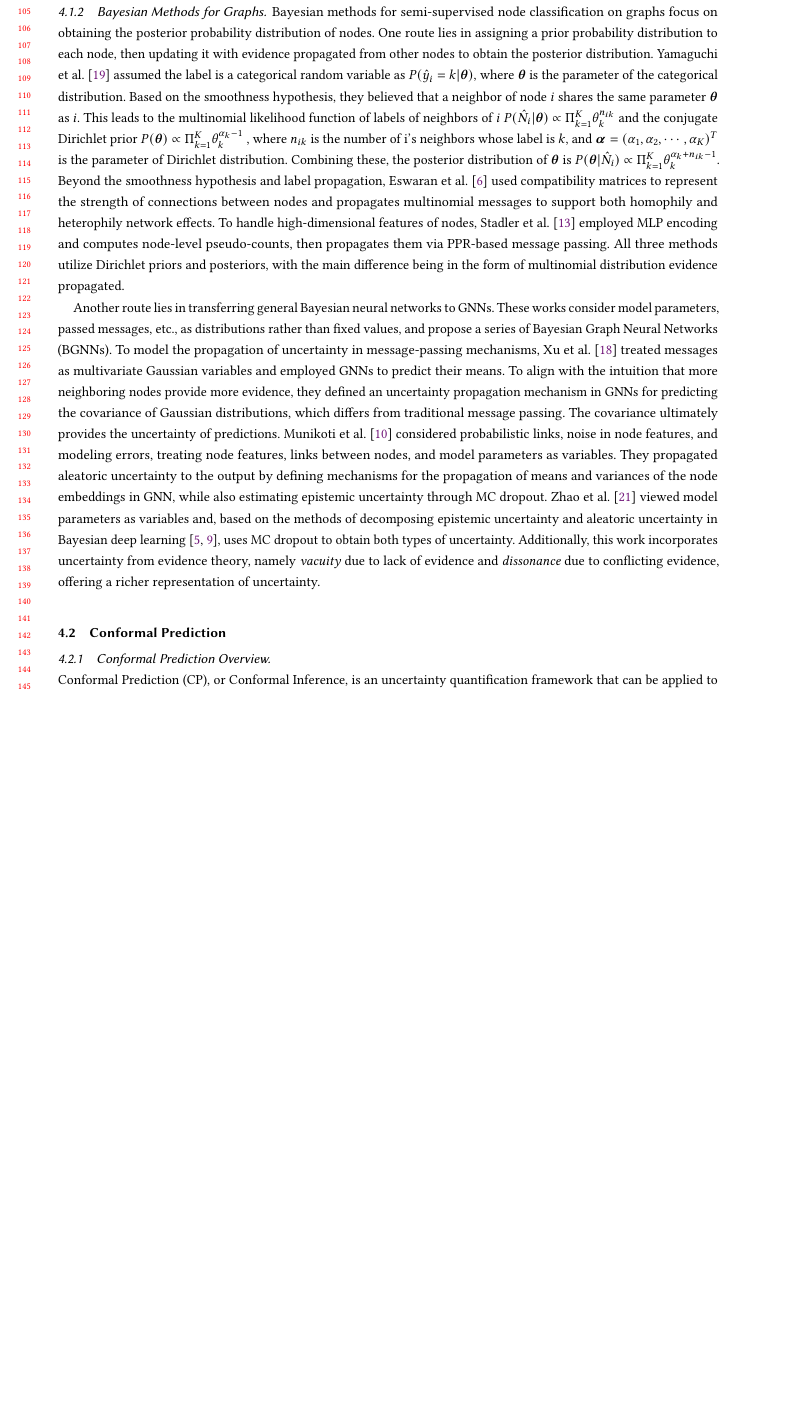
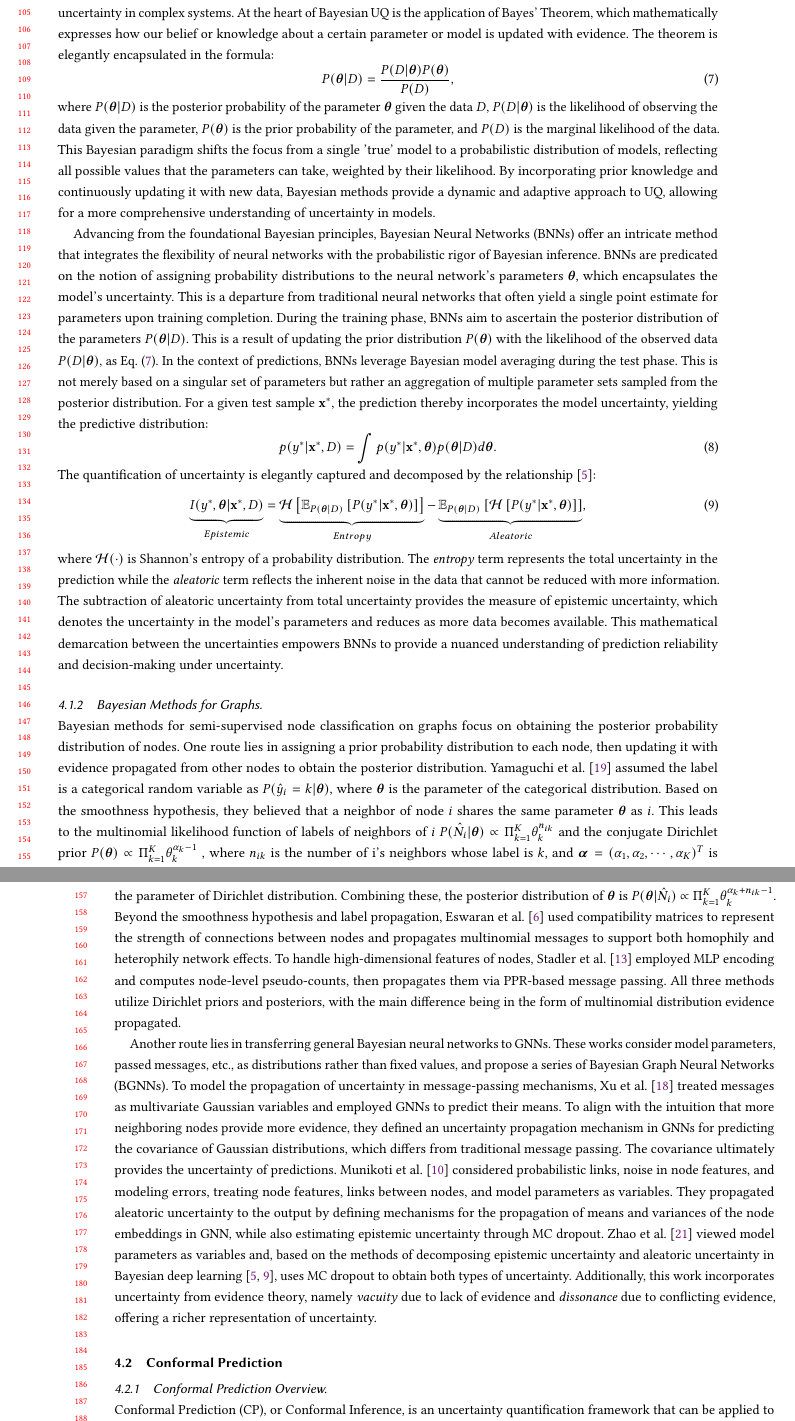
Before and after one commit to ccha005/Awesome_UQ_on_graph, a LaTeX paper (Latex/main.tex, which reads Latex/method_bayesian.tex): part of page 3 of 8 before the commit and two parts of pages 3 and 4 of 8 after it, the two joined at a grey line, cut so that both start at the same text, the shorter picture padded with empty space. Compiled offline with pdfLaTeX.

Commit message:
Update Bayesian

```diff
--- a/Latex/method_bayesian.tex
+++ b/Latex/method_bayesian.tex
@@ -5,4 +4,38 @@
+In the realm of UQ, Bayesian methods stand as a pivotal approach, offering a powerful framework for dealing with uncertainty in complex systems.
+At the heart of Bayesian UQ is the application of Bayes' Theorem, which mathematically expresses how our belief or knowledge about a certain parameter or model is updated with evidence.
+The theorem is elegantly encapsulated in the formula:
+\begin{equation}
+    \label{eq:Bayes_Theorem}
+    P(\boldsymbol{\theta}|D)=\frac{P(D|\boldsymbol{\theta})P(\boldsymbol{\theta})}{P(D)},
+\end{equation}
+%P(θ|D) = [P(D|θ)P(θ)] / P(D),
+where $P(\boldsymbol{\theta}|D)$ is the posterior probability of the parameter $\boldsymbol{\theta}$ given the data $D$, $P(D|\boldsymbol{\theta})$ is the likelihood of observing the data given the parameter, $P(\boldsymbol{\theta})$ is the prior probability of the parameter, and $P(D)$ is the marginal likelihood of the data.
+This Bayesian paradigm shifts the focus from a single 'true' model to a probabilistic distribution of models, reflecting all possible values that the parameters can take, weighted by their likelihood.
+By incorporating prior knowledge and continuously updating it with new data, Bayesian methods provide a dynamic and adaptive approach to UQ, allowing for a more comprehensive understanding of uncertainty in models.
 
+Advancing from the foundational Bayesian principles, Bayesian Neural Networks (BNNs) offer an intricate method that integrates the flexibility of neural networks with the probabilistic rigor of Bayesian inference.
+BNNs are predicated on the notion of assigning probability distributions to the neural network's parameters $\boldsymbol{\theta}$, which encapsulates the model's uncertainty.
+This is a departure from traditional neural networks that often yield a single point estimate for parameters upon training completion.
+During the training phase, BNNs aim to ascertain the posterior distribution of the parameters $P(\boldsymbol{\theta}|D)$.
+This is a result of updating the prior distribution $P(\boldsymbol{\theta})$ with the likelihood of the observed data $P(D|\boldsymbol{\theta})$, as Eq. (\ref{eq:Bayes_Theorem}).
+In the context of predictions, BNNs leverage Bayesian model averaging during the test phase.
+This is not merely based on a singular set of parameters but rather an aggregation of multiple parameter sets sampled from the posterior distribution.
+For a given test sample $\mathbf{x}^*$, the prediction thereby incorporates the model uncertainty, yielding the predictive distribution:
+\begin{equation}
+    \label{eq:Bayes_prediction}
+    p(y^* | \mathbf{x}^*, D) = \int p(y^* | \mathbf{x}^*, \boldsymbol{\theta}) p(\boldsymbol{\theta} | D) d\boldsymbol{\theta}.
+\end{equation}
+The quantification of uncertainty is elegantly captured and decomposed by the relationship \cite{depeweg2018decomposition}:
+\begin{equation}
+\label{eq:Bayes_AU_EU}
+    \underbrace{I(y^*, \boldsymbol{\theta} | \mathbf{x}^*, D)}_{Epistemic} = \underbrace{\mathcal{H}\left[ \mathbb{E}_{P(\boldsymbol{\theta}|D)}\left[P(y^*|\mathbf{x}^*, \boldsymbol{\theta})\right]\right]}_{Entropy} - \underbrace{\mathbb{E}_{P(\boldsymbol{\theta}|D)}\left[\mathcal{H}\left[P(y^*|\mathbf{x}^*, \boldsymbol{\theta})\right]\right]}_{Aleatoric},
+\end{equation}
+where $\mathcal{H}(\cdot)$ is Shannon’s entropy of a probability distribution.
+The \textit{entropy} term represents the total uncertainty in the prediction while the \textit{aleatoric} term reflects the inherent noise in the data that cannot be reduced with more information.
+The subtraction of aleatoric uncertainty from total uncertainty provides the measure of epistemic uncertainty, which denotes the uncertainty in the model's parameters and reduces as more data becomes available.
+This mathematical demarcation between the uncertainties empowers BNNs to provide a nuanced understanding of prediction reliability and decision-making under uncertainty.
+
+\subsubsection{Bayesian Methods for Graphs}\hfill\\
 Bayesian methods for semi-supervised node classification on graphs focus on obtaining the posterior probability distribution of nodes. One route lies in assigning a prior probability distribution to each node, then updating it with evidence propagated from other nodes to obtain the posterior distribution. Yamaguchi et al. \cite{yamaguchi2015socnl} assumed the label is a categorical random variable as $P(\hat{y}_i=k|\boldsymbol{\theta})$, where $\boldsymbol{\theta}$
  is the parameter of the categorical distribution.
  Based on the smoothness hypothesis, they believed that a neighbor of node $i$ shares the same parameter $\boldsymbol{\theta}$ as $i$.
```
Also changed, not shown: Latex/reference.bib (+9 -0 lines), README.md, Latex/method_bayesian.tex (3 more changed lines).
